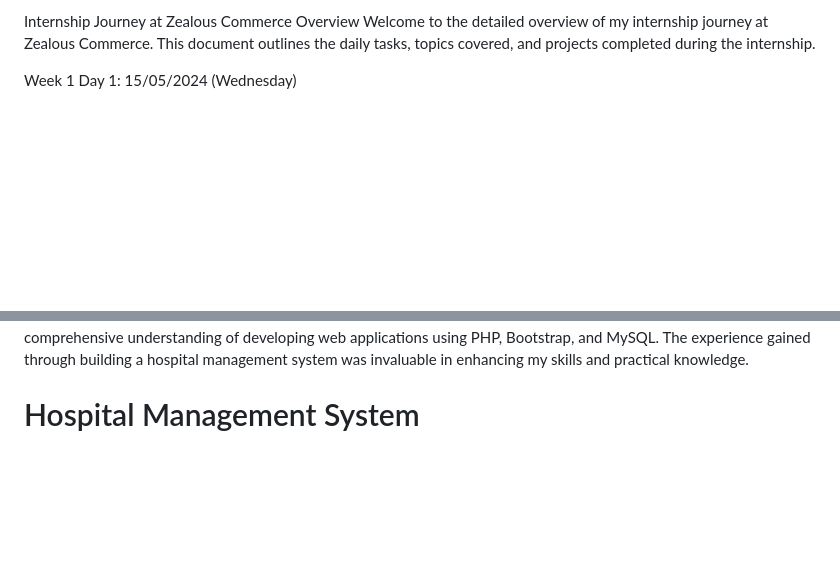
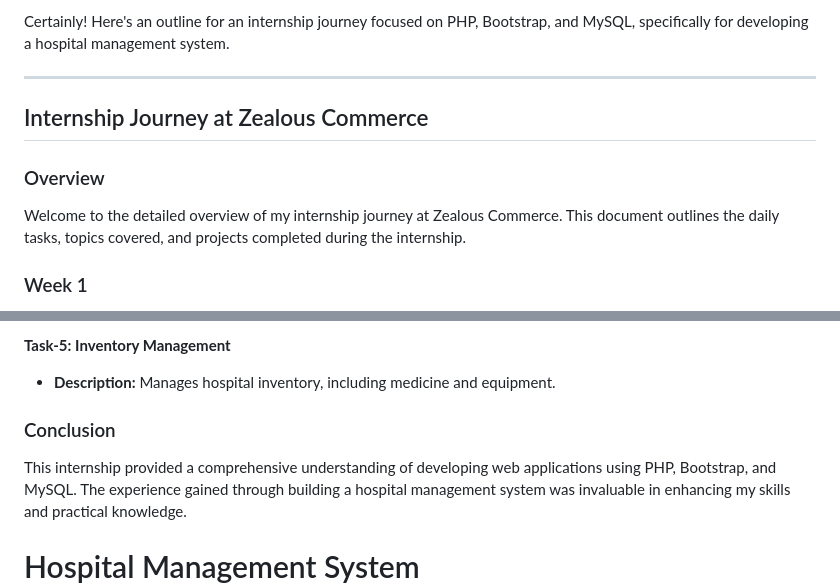
Before and after one commit to shreypragada131/HospitalManagementSystem, a Markdown page: README.md, 2 parts joined by grey strips. GitHub-like rendering; blank space fills up the shorter version.

```diff
--- a/README.md
+++ b/README.md
@@ -1,7 +1,11 @@
-Internship Journey at Zealous Commerce
-Overview
+Certainly! Here's an outline for an internship journey focused on PHP, Bootstrap, and MySQL, specifically for developing a hospital management system.
+
+---
+
+## Internship Journey at Zealous Commerce
+
+### Overview
 Welcome to the detailed overview of my internship journey at Zealous Commerce. This document outlines the daily tasks, topics covered, and projects completed during the internship.
 
-Week 1
-Day 1: 15/05/2024 (Wednesday)
+### Week 1
 
@@ -99,3 +106,7 @@ Conclusion
+**Task-5: Inventory Management**
+- **Description:** Manages hospital inventory, including medicine and equipment.
+
+### Conclusion
 This internship provided a comprehensive understanding of developing web applications using PHP, Bootstrap, and MySQL. The experience gained through building a hospital management system was invaluable in enhancing my skills and practical knowledge.
 
 # Hospital Management System
```
Also changed, not shown: other parts of README.md (+72 -69 lines).
